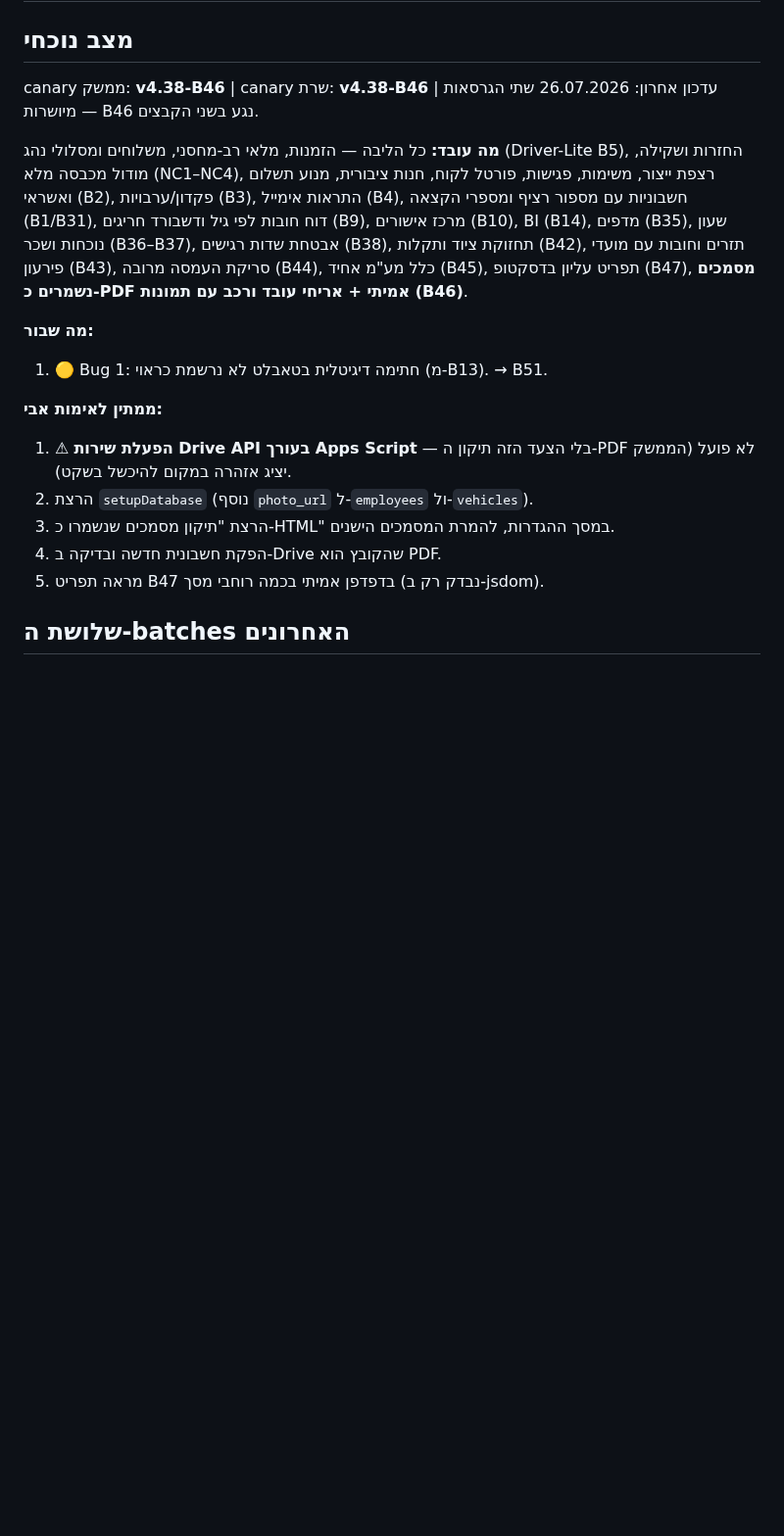
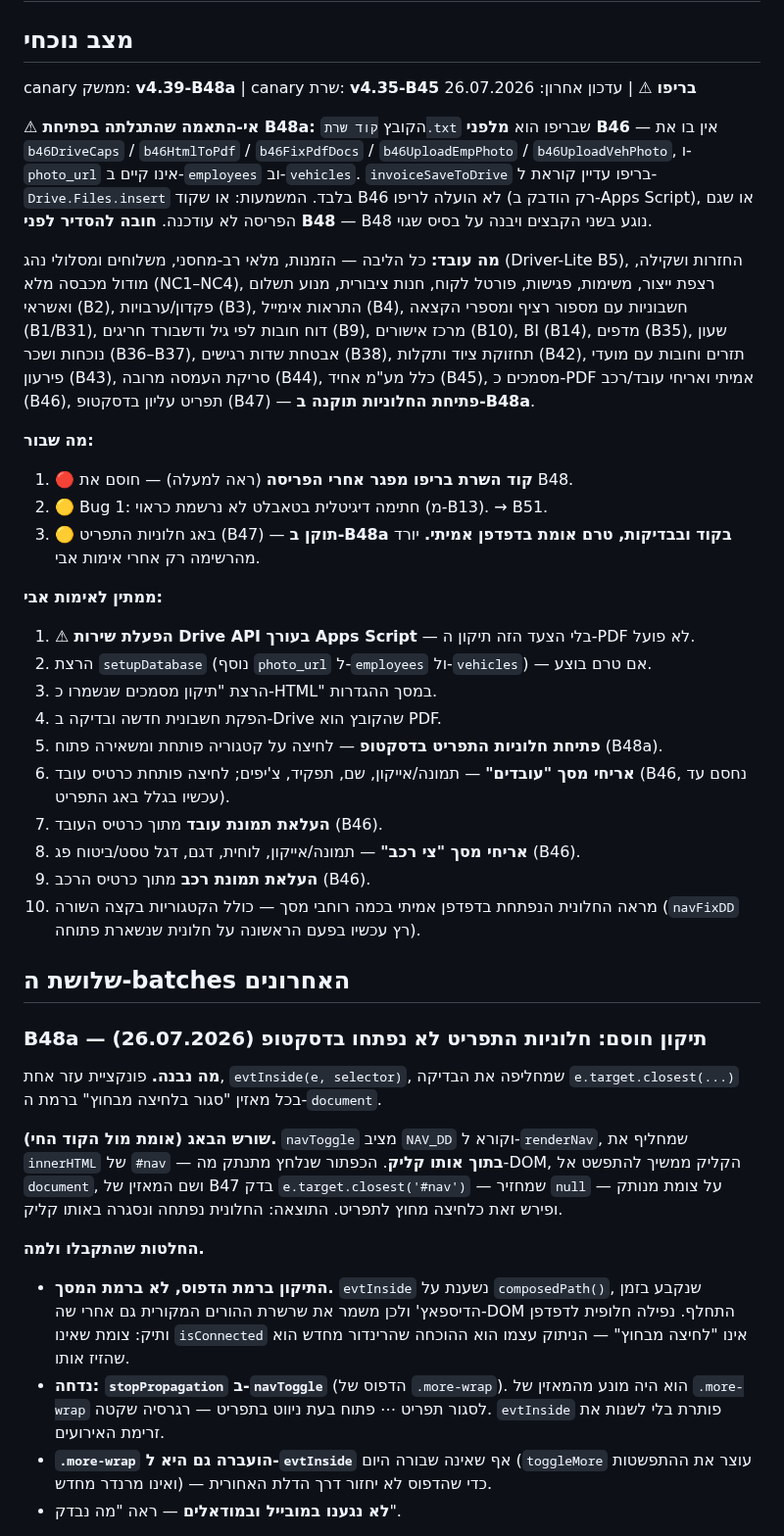
Before and after one commit to aviav4433-cell/mapa-noble, a Markdown page: PROGRESS.md, the part around one of its changes. Shown at 98% size. Drawn GitHub-style; blank space fills up the shorter version.

```diff
--- a/PROGRESS.md
+++ b/PROGRESS.md
@@ -1,8 +1,14 @@
 # MAPA-NOBLE — מצב המערכת
 
 ## מצב נוכחי
-canary ממשק: **v4.38-B46** | canary שרת: **v4.38-B46** | עדכון אחרון: 26.07.2026
-שתי הגרסאות מיושרות — B46 נגע בשני הקבצים.
+canary ממשק: **v4.39-B48a** | canary שרת: **v4.35-B45 בריפו** ⚠ | עדכון אחרון: 26.07.2026
+
+⚠ **אי-התאמה שהתגלתה בפתיחת B48a:** הקובץ `קוד שרת.txt` שבריפו הוא **מלפני B46** —
+אין בו את `b46DriveCaps` / `b46HtmlToPdf` / `b46FixPdfDocs` / `b46UploadEmpPhoto` /
+`b46UploadVehPhoto`, ו-`photo_url` אינו קיים ב-`employees` וב-`vehicles`.
+`invoiceSaveToDrive` בריפו עדיין קוראת ל-`Drive.Files.insert` בלבד.
+המשמעות: או שקוד B46 לא הועלה לריפו (רק הודבק ב-Apps Script), או שגם הפריסה לא עודכנה.
+**חובה להסדיר לפני B48** — B48 נוגע בשני הקבצים ויבנה על בסיס שגוי.
 
 **מה עובד:** כל הליבה — הזמנות, מלאי רב-מחסני, משלוחים ומסלולי נהג (Driver-Lite B5),
 החזרות ושקילה, מודול מכבסה מלא (NC1–NC4), רצפת ייצור, משימות, פגישות, פורטל לקוח,
@@ -10,18 +16,50 @@ canary ממשק: **v4.38-B46** | canary שרת: **v4.38-B46** | עדכון אח
 חשבוניות עם מספור רציף ומספרי הקצאה (B1/B31), דוח חובות לפי גיל ודשבורד חריגים (B9),
 מרכז אישורים (B10), BI (B14), מדפים (B35), שעון נוכחות ושכר (B36–B37), אבטחת שדות
 רגישים (B38), תחזוקת ציוד ותקלות (B42), תזרים וחובות עם מועדי פירעון (B43),
-סריקת העמסה מרובה (B44), כלל מע"מ אחיד (B45), תפריט עליון בדסקטופ (B47),
-**מסמכים נשמרים כ-PDF אמיתי + אריחי עובד ורכב עם תמונות (B46)**.
+סריקת העמסה מרובה (B44), כלל מע"מ אחיד (B45), מסמכים כ-PDF אמיתי ואריחי עובד/רכב (B46),
+תפריט עליון בדסקטופ (B47) — **פתיחת החלוניות תוקנה ב-B48a**.
 
 **מה שבור:**
-1. 🟡 Bug 1: חתימה דיגיטלית בטאבלט לא נרשמת כראוי (מ-B13). → B51.
+1. 🔴 **קוד השרת בריפו מפגר אחרי הפריסה** (ראה למעלה) — חוסם את B48.
+2. 🟡 Bug 1: חתימה דיגיטלית בטאבלט לא נרשמת כראוי (מ-B13). → B51.
+3. 🟡 באג חלוניות התפריט (B47) — **תוקן ב-B48a בקוד ובבדיקות, טרם אומת בדפדפן אמיתי.**
+   יורד מהרשימה רק אחרי אימות אבי.
 
 **ממתין לאימות אבי:**
-1. ⚠ **הפעלת שירות Drive API בעורך Apps Script** — בלי הצעד הזה תיקון ה-PDF לא פועל
-   (הממשק יציג אזהרה במקום להיכשל בשקט).
-2. הרצת `setupDatabase` (נוסף `photo_url` ל-`employees` ול-`vehicles`).
-3. הרצת "תיקון מסמכים שנשמרו כ-HTML" במסך ההגדרות, להמרת המסמכים הישנים.
+1. ⚠ **הפעלת שירות Drive API בעורך Apps Script** — בלי הצעד הזה תיקון ה-PDF לא פועל.
+2. הרצת `setupDatabase` (נוסף `photo_url` ל-`employees` ול-`vehicles`) — אם טרם בוצע.
+3. הרצת "תיקון מסמכים שנשמרו כ-HTML" במסך ההגדרות.
 4. הפקת חשבונית חדשה ובדיקה ב-Drive שהקובץ הוא PDF.
-5. מראה תפריט B47 בדפדפן אמיתי בכמה רוחבי מסך (נבדק רק ב-jsdom).
+5. **פתיחת חלוניות התפריט בדסקטופ** — לחיצה על קטגוריה פותחת ומשאירה פתוח (B48a).
+6. **אריחי מסך "עובדים"** — תמונה/אייקון, שם, תפקיד, צ'יפים; לחיצה פותחת כרטיס עובד (B46,
+   נחסם עד עכשיו בגלל באג התפריט).
+7. **העלאת תמונת עובד** מתוך כרטיס העובד (B46).
+8. **אריחי מסך "צי רכב"** — תמונה/אייקון, לוחית, דגם, דגל טסט/ביטוח פג (B46).
+9. **העלאת תמונת רכב** מתוך כרטיס הרכב (B46).
+10. מראה החלונית הנפתחת בדפדפן אמיתי בכמה רוחבי מסך — כולל הקטגוריות בקצה השורה
+    (`navFixDD` רץ עכשיו בפעם הראשונה על חלונית שנשארת פתוחה).
 
 ## שלושת ה-batches האחרונים
+
+### B48a — תיקון חוסם: חלוניות התפריט לא נפתחו בדסקטופ (26.07.2026)
+**מה נבנה.** פונקציית עזר אחת, `evtInside(e, selector)`, שמחליפה את הבדיקה
+`e.target.closest(...)` בכל מאזין "סגור בלחיצה מבחוץ" ברמת ה-`document`.
+
+**שורש הבאג (אומת מול הקוד החי).** `navToggle` מציב `NAV_DD` וקורא ל-`renderNav`,
+שמחליף את `innerHTML` של `#nav` — **בתוך אותו קליק**. הכפתור שנלחץ מתנתק מה-DOM,
+הקליק ממשיך להתפשט אל `document`, ושם המאזין של B47 בדק
+`e.target.closest('#nav')` — שמחזיר `null` על צומת מנותק — ופירש זאת כלחיצה מחוץ
+לתפריט. התוצאה: החלונית נפתחה ונסגרה באותו קליק.
+
+**החלטות שהתקבלו ולמה.**
+- **התיקון ברמת הדפוס, לא ברמת המסך.** `evtInside` נשענת על `composedPath()`,
+  שנקבע בזמן הדיספאץ' ולכן משמר את שרשרת ההורים המקורית גם אחרי שה-DOM התחלף.
+  נפילה חלופית לדפדפן ותיק: צומת שאינו `isConnected` אינו "לחיצה מבחוץ" —
+  הניתוק עצמו הוא ההוכחה שהרינדור מחדש הוא שהזיז אותו.
+- **נדחה: `stopPropagation` ב-`navToggle`** (הדפוס של `.more-wrap`). הוא היה מונע
+  מהמאזין של `.more-wrap` לסגור תפריט ⋯ פתוח בעת ניווט בתפריט — רגרסיה שקטה.
+  `evtInside` פותרת בלי לשנות את זרימת האירועים.
+- **`.more-wrap` הועברה גם היא ל-`evtInside`** אף שאינה שבורה היום (`toggleMore`
+  עוצר את ההתפשטות ואינו מרנדר מחדש) — כדי שהדפוס לא יחזור דרך הדלת האחורית.
+- **לא נגענו במובייל ובמודאלים** — ראה "מה נבדק".
+
```
Also changed, not shown: other parts of PROGRESS.md (+65 -48 lines).
